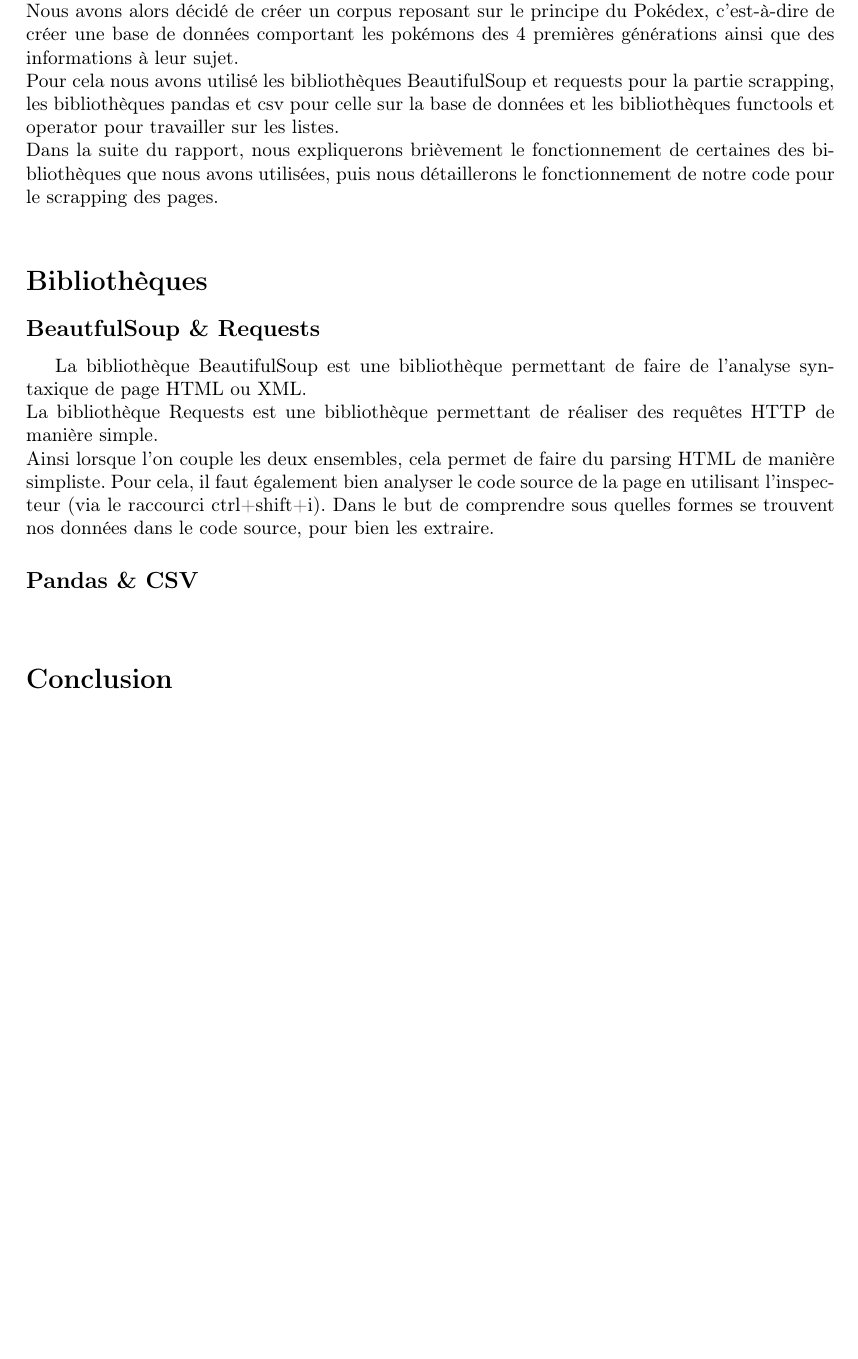
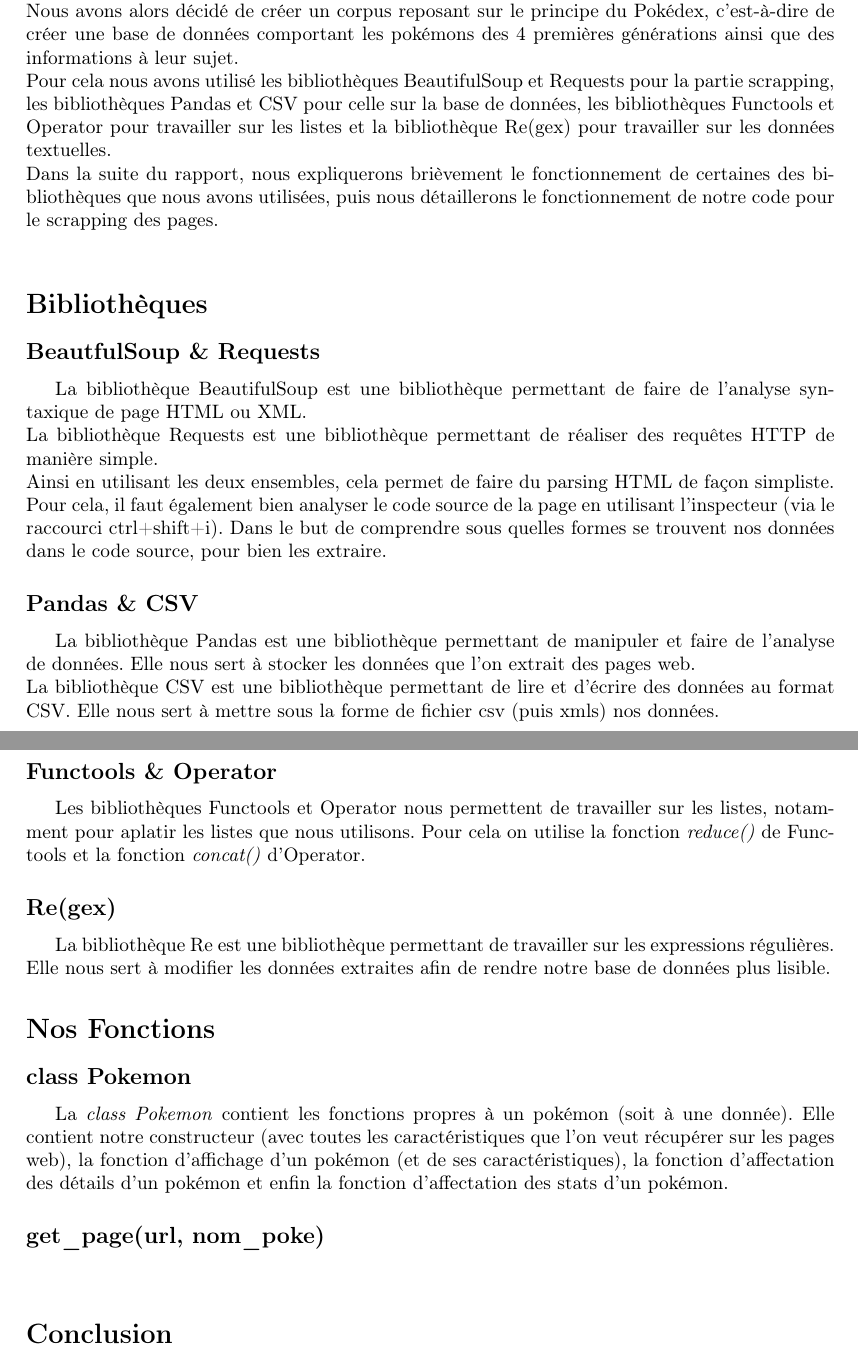
Before and after one commit to SparTiCoot/Scraping-project, a LaTeX document (rapport/Rapport INGLANG - Mohand_Oukhemanou-Vincent_Vilfeu.tex): part of page 2 of 3 before the commit and two parts of pages 2 and 3 of 3 after it, the two joined at a grey line, cut so that both start at the same text, the shorter picture padded with empty space. Compiled offline with pdfLaTeX.

Commit message:
Rapport (On going)

```diff
--- a/rapport/Rapport INGLANG - Mohand_Oukhemanou-Vincent_Vilfeu.tex
+++ b/rapport/Rapport INGLANG - Mohand_Oukhemanou-Vincent_Vilfeu.tex
@@ -20,7 +20,7 @@
 
 \textnormal{Dans le cadre de l’EC Ingénierie des Langues, nous sommes amenés à devoir réaliser un projet de scrapping afin d'extraire des données textuelles sur un ou plusieurs sites.\\
 Nous avons alors décidé de créer un corpus reposant sur le principe du Pokédex, c'est-à-dire de créer une base de données comportant les pokémons des 4 premières générations ainsi que des informations à leur sujet.\\
-Pour cela nous avons utilisé les bibliothèques BeautifulSoup et requests pour la partie scrapping, les bibliothèques pandas et csv pour celle sur la base de données et les bibliothèques functools et operator pour travailler sur les listes.\\
+Pour cela nous avons utilisé les bibliothèques BeautifulSoup et Requests pour la partie scrapping, les bibliothèques Pandas et CSV pour celle sur la base de données, les bibliothèques Functools et Operator pour travailler sur les listes et la bibliothèque Re(gex) pour travailler sur les données textuelles.\\
 Dans la suite du rapport, nous expliquerons brièvement le fonctionnement de certaines des bibliothèques que nous avons utilisées, puis nous détaillerons le fonctionnement de notre code pour le scrapping des pages.\\}
 
 
@@ -29,11 +29,25 @@ Dans la suite du rapport, nous expliquerons brièvement le fonctionnement de cer
 \subsection*{BeautfulSoup \& Requests}
 \textnormal{La bibliothèque BeautifulSoup est une bibliothèque permettant de faire de l'analyse syntaxique de page HTML ou XML.\\
 La bibliothèque Requests est une bibliothèque permettant de réaliser des requêtes HTTP de manière simple.\\
-Ainsi lorsque l'on couple les deux ensembles, cela permet de faire du parsing HTML de manière simpliste. Pour cela, il faut également bien analyser le code source de la page en utilisant l'inspecteur (via le raccourci ctrl+shift+i). Dans le but de comprendre sous quelles formes se trouvent nos données dans le code source, pour bien les extraire.}
+Ainsi en utilisant les deux ensembles, cela permet de faire du parsing HTML de façon simpliste. Pour cela, il faut également bien analyser le code source de la page en utilisant l'inspecteur (via le raccourci ctrl+shift+i). Dans le but de comprendre sous quelles formes se trouvent nos données dans le code source, pour bien les extraire.}
 
 \subsection*{Pandas \& CSV}
+\textnormal{La bibliothèque Pandas est une bibliothèque permettant de manipuler et faire de l'analyse de données. Elle nous sert à stocker les données que l'on extrait des pages web.\\
+La bibliothèque CSV est une bibliothèque permettant de lire et d'écrire des données au format CSV. Elle nous sert à mettre sous la forme de fichier csv (puis xmls) nos données.}
+
+\subsection*{Functools \& Operator}
+\textnormal{Les bibliothèques Functools et Operator nous permettent de travailler sur les listes, notamment pour aplatir les listes que nous utilisons. Pour cela on utilise la fonction \textit{reduce()} de Functools et la fonction \textit{concat()} d'Operator.}
+
+\subsection*{Re(gex)}
+\textnormal{La bibliothèque Re est une bibliothèque permettant de travailler sur les expressions régulières. Elle nous sert à modifier les données extraites afin de rendre notre base de données plus lisible.}
+
+\section*{Nos Fonctions}
+
+\subsection*{class Pokemon}
+\textnormal{La \textit{class Pokemon} contient les fonctions propres à un pokémon (soit à une donnée). Elle contient notre constructeur (avec toutes les caractéristiques que l'on veut récupérer sur les pages web), la fonction d'affichage d'un pokémon (et de ses caractéristiques), la fonction d'affectation des détails d'un pokémon et enfin la fonction d'affectation des stats d'un pokémon.}
+
+\subsection*{get\_page(url, nom\_poke)}
 \textnormal{}
-
 
 \section*{Conclusion}
 \textnormal{En conclusion, au travers de notre projet et de notre rapport, nous avons pu voir différents types de clustering (que ce soit ceux basés sur les centroïdes, ceux sur la densité, ceux sur la distribution ou encore les hiérarchiques), avec pour chacun des résultats de partitionnement similaires.\\
```
Also changed, not shown: README.md, rapport/Rapport INGLANG - Mohand_Oukhemanou-Vincent_Vilfeu.pdf, 5 other files.
